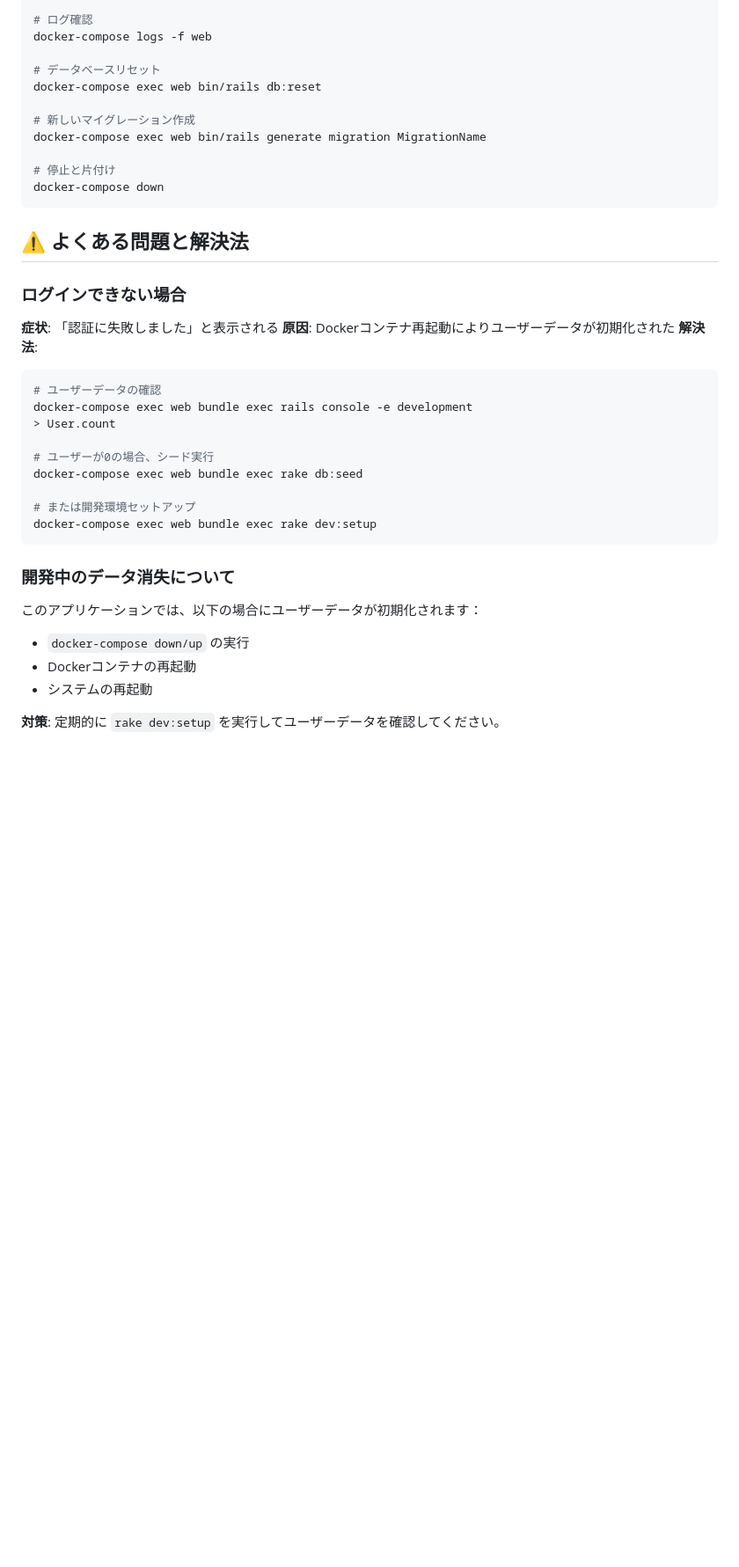
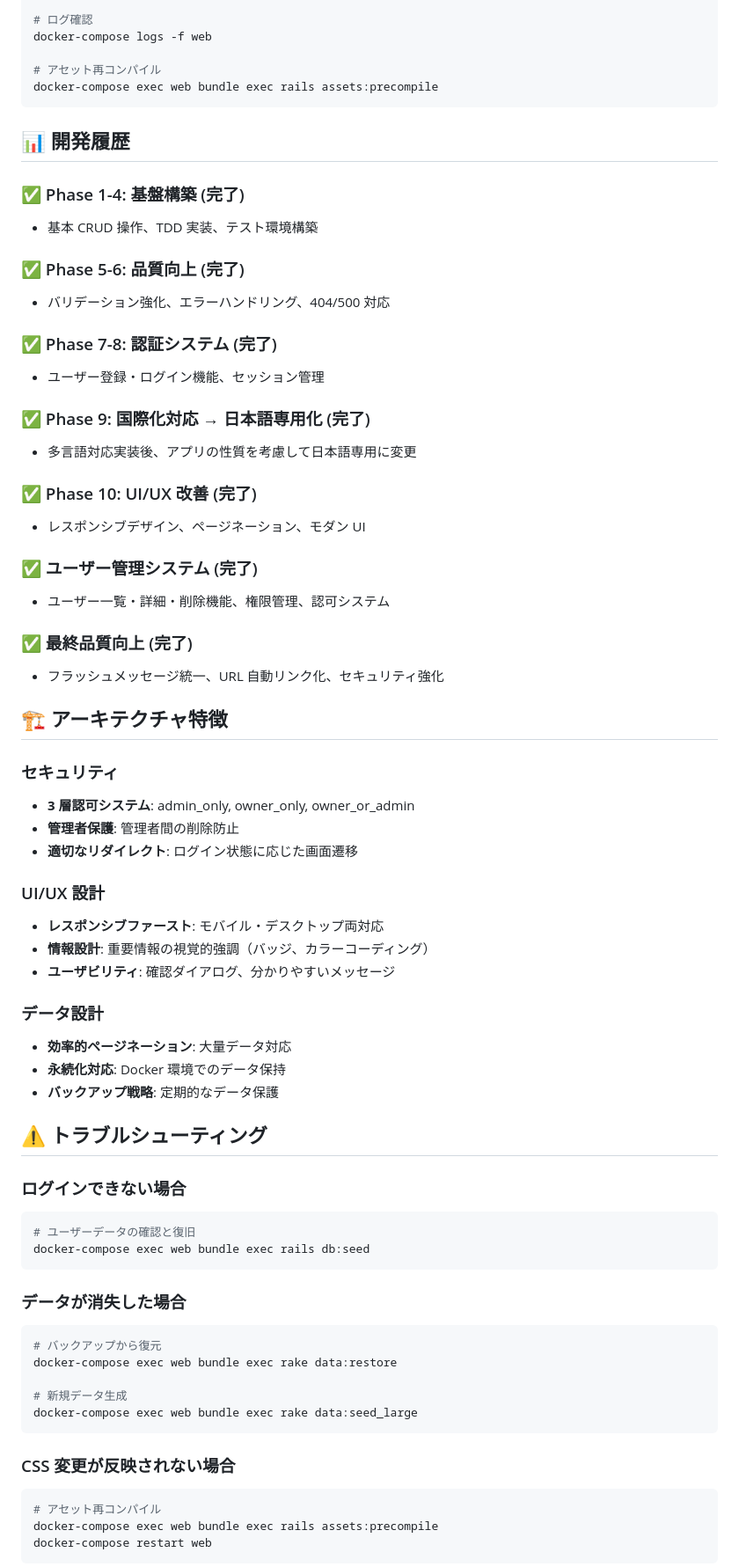
Before and after one commit to HIROMICHIplusSHI/task_kanri_app, a Markdown page: README.md, the part around one of its changes. Shown at 88% size. Drawn GitHub-style; blank space fills up the shorter version.

````diff
--- a/README.md
+++ b/README.md
@@ -144,38 +124,84 @@ docker-compose exec web bin/rails routes
 # ログ確認
 docker-compose logs -f web
 
-# データベースリセット
-docker-compose exec web bin/rails db:reset
-
-# 新しいマイグレーション作成
-docker-compose exec web bin/rails generate migration MigrationName
-
-# 停止と片付け
-docker-compose down
+# アセット再コンパイル
+docker-compose exec web bundle exec rails assets:precompile
 ```
 
-## ⚠️ よくある問題と解決法
+## 📊 開発履歴
+
+### ✅ Phase 1-4: 基盤構築 (完了)
+
+- 基本 CRUD 操作、TDD 実装、テスト環境構築
+
+### ✅ Phase 5-6: 品質向上 (完了)
+
+- バリデーション強化、エラーハンドリング、404/500 対応
+
+### ✅ Phase 7-8: 認証システム (完了)
+
+- ユーザー登録・ログイン機能、セッション管理
+
+### ✅ Phase 9: 国際化対応 → 日本語専用化 (完了)
+
+- 多言語対応実装後、アプリの性質を考慮して日本語専用に変更
+
+### ✅ Phase 10: UI/UX 改善 (完了)
+
+- レスポンシブデザイン、ページネーション、モダン UI
+
+### ✅ ユーザー管理システム (完了)
+
+- ユーザー一覧・詳細・削除機能、権限管理、認可システム
+
+### ✅ 最終品質向上 (完了)
+
+- フラッシュメッセージ統一、URL 自動リンク化、セキュリティ強化
+
+## 🏗️ アーキテクチャ特徴
+
+### セキュリティ
+
+- **3 層認可システム**: admin_only, owner_only, owner_or_admin
+- **管理者保護**: 管理者間の削除防止
+- **適切なリダイレクト**: ログイン状態に応じた画面遷移
+
+### UI/UX 設計
+
+- **レスポンシブファースト**: モバイル・デスクトップ両対応
+- **情報設計**: 重要情報の視覚的強調（バッジ、カラーコーディング）
+- **ユーザビリティ**: 確認ダイアログ、分かりやすいメッセージ
+
+### データ設計
+
+- **効率的ページネーション**: 大量データ対応
+- **永続化対応**: Docker 環境でのデータ保持
+- **バックアップ戦略**: 定期的なデータ保護
+
+## ⚠️ トラブルシューティング
 
 ### ログインできない場合
-**症状**: 「認証に失敗しました」と表示される
-**原因**: Dockerコンテナ再起動によりユーザーデータが初期化された
-**解決法**:
+
 ```bash
-# ユーザーデータの確認
-docker-compose exec web bundle exec rails console -e development
-> User.count
-
-# ユーザーが0の場合、シード実行
-docker-compose exec web bundle exec rake db:seed
-
-# または開発環境セットアップ
-docker-compose exec web bundle exec rake dev:setup
+# ユーザーデータの確認と復旧
+docker-compose exec web bundle exec rails db:seed
 ```
 
-### 開発中のデータ消失について
-このアプリケーションでは、以下の場合にユーザーデータが初期化されます：
-- `docker-compose down/up` の実行
-- Dockerコンテナの再起動
-- システムの再起動
+### データが消失した場合
 
-**対策**: 定期的に `rake dev:setup` を実行してユーザーデータを確認してください。
+```bash
+# バックアップから復元
+docker-compose exec web bundle exec rake data:restore
+
+# 新規データ生成
+docker-compose exec web bundle exec rake data:seed_large
+```
+
+### CSS 変更が反映されない場合
+
+```bash
+# アセット再コンパイル
+docker-compose exec web bundle exec rails assets:precompile
+docker-compose restart web
+```
+
````
Also changed, not shown: other parts of README.md (+87 -99 lines), CLAUDE.md (+49 -5 lines).
